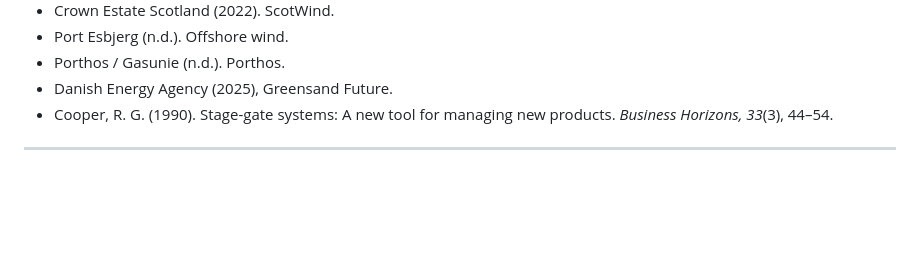
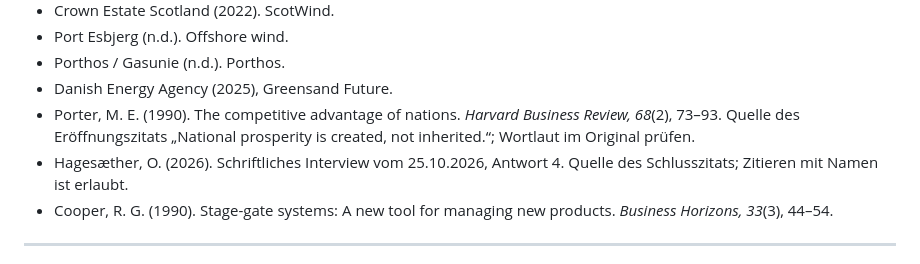
Before and after one commit to Bigbro42/Elias, a Markdown page: praesentation/Belegmatrix_v6.md, the part around the change. Rendered like a GitHub page; blank space fills up the shorter version.

```diff
--- a/praesentation/Belegmatrix_v6.md
+++ b/praesentation/Belegmatrix_v6.md
@@ -142,6 +142,8 @@ Diese Einträge braucht ihr neu. Jeden bitte am Original prüfen, inklusive Tite
 - Port Esbjerg (n.d.). Offshore wind.
 - Porthos / Gasunie (n.d.). Porthos.
 - Danish Energy Agency (2025), Greensand Future.
+- Porter, M. E. (1990). The competitive advantage of nations. *Harvard Business Review, 68*(2), 73–93. Quelle des Eröffnungszitats „National prosperity is created, not inherited.“; Wortlaut im Original prüfen.
+- Hagesæther, O. (2026). Schriftliches Interview vom 25.10.2026, Antwort 4. Quelle des Schlusszitats; Zitieren mit Namen ist erlaubt.
 - Cooper, R. G. (1990). Stage-gate systems: A new tool for managing new products. *Business Horizons, 33*(3), 44–54.
 
 ---
```
Also changed, not shown: praesentation/Prompt_Design_v8_Simplify.md (added, +212 -0 lines).
